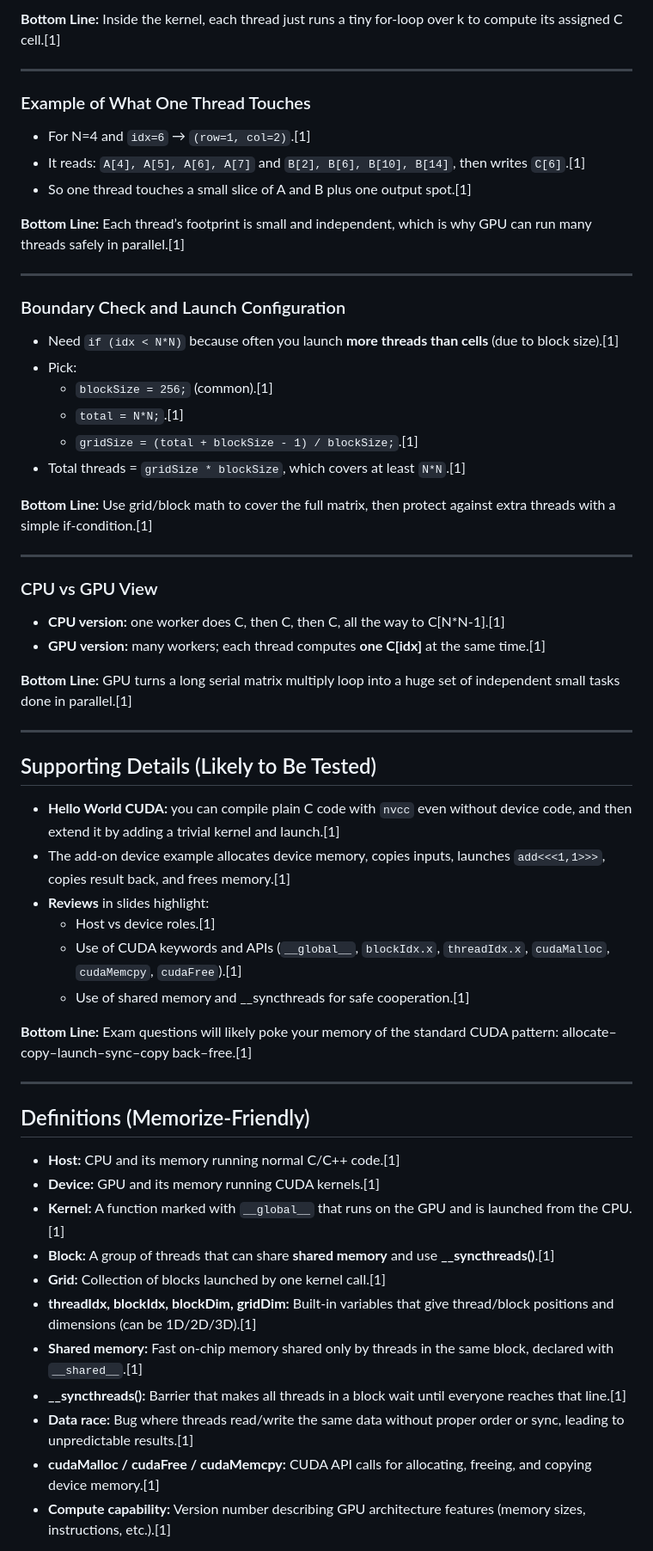
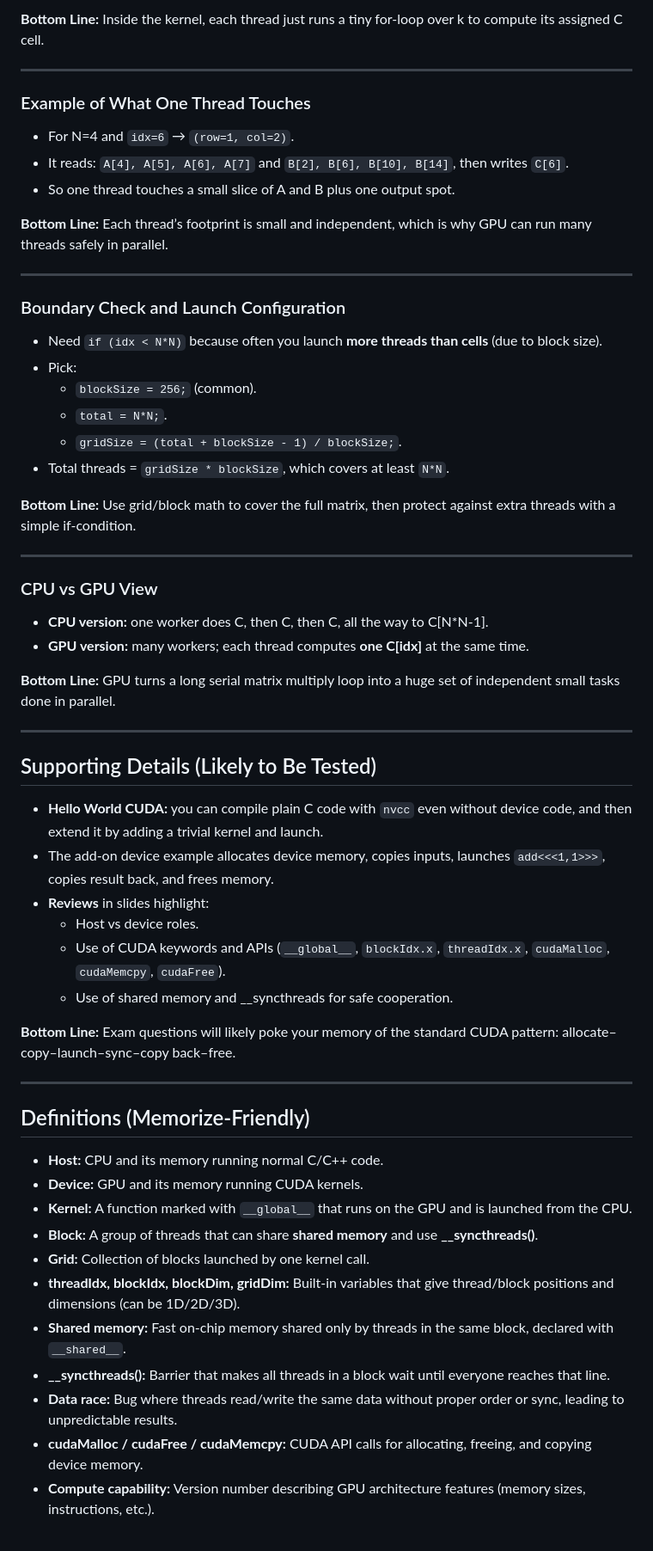
Before and after one commit to zdfz/rafad-project, a Markdown page: README2.md, the part around the change printed below. Shown: that part at 86% size. Rendered like a GitHub page.

```diff
--- a/README2.md
+++ b/README2.md
@@ -220,64 +220,64 @@
 
-**Bottom Line:** Inside the kernel, each thread just runs a tiny for-loop over k to compute its assigned C cell.[1]
+**Bottom Line:** Inside the kernel, each thread just runs a tiny for-loop over k to compute its assigned C cell.
 
 ***
 
 ### Example of What One Thread Touches
 
-- For N=4 and `idx=6` → `(row=1, col=2)`.[1]
-- It reads: `A[4], A[5], A[6], A[7]` and `B[2], B[6], B[10], B[14]`, then writes `C[6]`.[1]
-- So one thread touches a small slice of A and B plus one output spot.[1]
+- For N=4 and `idx=6` → `(row=1, col=2)`.
+- It reads: `A[4], A[5], A[6], A[7]` and `B[2], B[6], B[10], B[14]`, then writes `C[6]`.
+- So one thread touches a small slice of A and B plus one output spot.
 
-**Bottom Line:** Each thread’s footprint is small and independent, which is why GPU can run many threads safely in parallel.[1]
+**Bottom Line:** Each thread’s footprint is small and independent, which is why GPU can run many threads safely in parallel.
 
 ***
 
 ### Boundary Check and Launch Configuration
 
-- Need `if (idx < N*N)` because often you launch **more threads than cells** (due to block size).[1]
+- Need `if (idx < N*N)` because often you launch **more threads than cells** (due to block size).
 - Pick:
-  - `blockSize = 256;` (common).[1]
-  - `total = N*N;`.[1]
-  - `gridSize = (total + blockSize - 1) / blockSize;`.[1]
-- Total threads = `gridSize * blockSize`, which covers at least `N*N`.[1]
+  - `blockSize = 256;` (common).
+  - `total = N*N;`.
+  - `gridSize = (total + blockSize - 1) / blockSize;`.
+- Total threads = `gridSize * blockSize`, which covers at least `N*N`.
 
-**Bottom Line:** Use grid/block math to cover the full matrix, then protect against extra threads with a simple if-condition.[1]
+**Bottom Line:** Use grid/block math to cover the full matrix, then protect against extra threads with a simple if-condition.
 
 ***
 
 ### CPU vs GPU View
 
-- **CPU version:** one worker does C, then C, then C, all the way to C[N*N-1].[1]
-- **GPU version:** many workers; each thread computes **one C[idx]** at the same time.[1]
+- **CPU version:** one worker does C, then C, then C, all the way to C[N*N-1].
+- **GPU version:** many workers; each thread computes **one C[idx]** at the same time.
 
-**Bottom Line:** GPU turns a long serial matrix multiply loop into a huge set of independent small tasks done in parallel.[1]
+**Bottom Line:** GPU turns a long serial matrix multiply loop into a huge set of independent small tasks done in parallel.
 
 ***
 
 ## Supporting Details (Likely to Be Tested)
 
-- **Hello World CUDA:** you can compile plain C code with `nvcc` even without device code, and then extend it by adding a trivial kernel and launch.[1]
-- The add-on device example allocates device memory, copies inputs, launches `add<<<1,1>>>`, copies result back, and frees memory.[1]
+- **Hello World CUDA:** you can compile plain C code with `nvcc` even without device code, and then extend it by adding a trivial kernel and launch.
+- The add-on device example allocates device memory, copies inputs, launches `add<<<1,1>>>`, copies result back, and frees memory.
 - **Reviews** in slides highlight:
-  - Host vs device roles.[1]
-  - Use of CUDA keywords and APIs (`__global__`, `blockIdx.x`, `threadIdx.x`, `cudaMalloc`, `cudaMemcpy`, `cudaFree`).[1]
-  - Use of shared memory and __syncthreads for safe cooperation.[1]
+  - Host vs device roles.
+  - Use of CUDA keywords and APIs (`__global__`, `blockIdx.x`, `threadIdx.x`, `cudaMalloc`, `cudaMemcpy`, `cudaFree`).
+  - Use of shared memory and __syncthreads for safe cooperation.
 
-**Bottom Line:** Exam questions will likely poke your memory of the standard CUDA pattern: allocate–copy–launch–sync–copy back–free.[1]
+**Bottom Line:** Exam questions will likely poke your memory of the standard CUDA pattern: allocate–copy–launch–sync–copy back–free.
 
 ***
 
 ## Definitions (Memorize-Friendly)
 
-- **Host:** CPU and its memory running normal C/C++ code.[1]
-- **Device:** GPU and its memory running CUDA kernels.[1]
-- **Kernel:** A function marked with `__global__` that runs on the GPU and is launched from the CPU.[1]
-- **Block:** A group of threads that can share **shared memory** and use **__syncthreads()**.[1]
-- **Grid:** Collection of blocks launched by one kernel call.[1]
-- **threadIdx, blockIdx, blockDim, gridDim:** Built-in variables that give thread/block positions and dimensions (can be 1D/2D/3D).[1]
-- **Shared memory:** Fast on-chip memory shared only by threads in the same block, declared with `__shared__`.[1]
-- **__syncthreads():** Barrier that makes all threads in a block wait until everyone reaches that line.[1]
-- **Data race:** Bug where threads read/write the same data without proper order or sync, leading to unpredictable results.[1]
-- **cudaMalloc / cudaFree / cudaMemcpy:** CUDA API calls for allocating, freeing, and copying device memory.[1]
-- **Compute capability:** Version number describing GPU architecture features (memory sizes, instructions, etc.).[1]
+- **Host:** CPU and its memory running normal C/C++ code.
+- **Device:** GPU and its memory running CUDA kernels.
+- **Kernel:** A function marked with `__global__` that runs on the GPU and is launched from the CPU.
+- **Block:** A group of threads that can share **shared memory** and use **__syncthreads()**.
+- **Grid:** Collection of blocks launched by one kernel call.
+- **threadIdx, blockIdx, blockDim, gridDim:** Built-in variables that give thread/block positions and dimensions (can be 1D/2D/3D).
+- **Shared memory:** Fast on-chip memory shared only by threads in the same block, declared with `__shared__`.
+- **__syncthreads():** Barrier that makes all threads in a block wait until everyone reaches that line.
+- **Data race:** Bug where threads read/write the same data without proper order or sync, leading to unpredictable results.
+- **cudaMalloc / cudaFree / cudaMemcpy:** CUDA API calls for allocating, freeing, and copying device memory.
+- **Compute capability:** Version number describing GPU architecture features (memory sizes, instructions, etc.).
 
```
Also changed, not shown: other parts of README2.md (+91 -93 lines).
